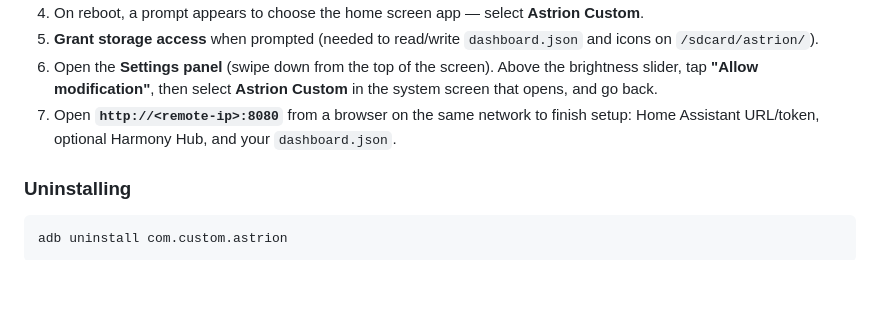
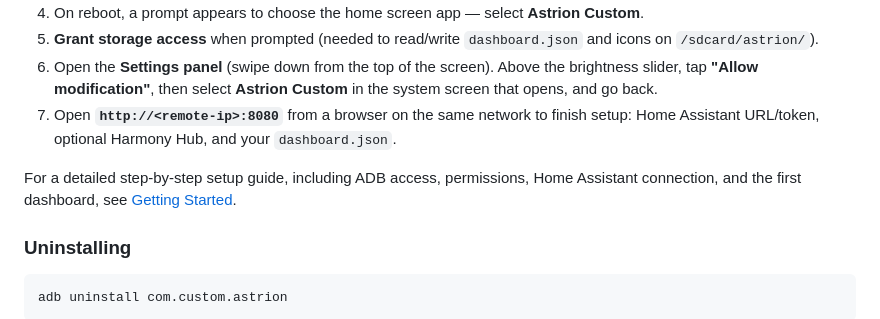
Before and after one commit to ClemsonJeeper/astrion-custom-dashboard, a Markdown page: README.md, the part around the change. Rendered like a GitHub page; blank space fills up the shorter version.

Commit message:
docs: add first-time setup guide

````diff
--- a/README.md
+++ b/README.md
@@ -60,6 +60,10 @@ Two separate mechanisms, designed so the community can add a language without to
 6. Open the **Settings panel** (swipe down from the top of the screen). Above the brightness slider, tap **"Allow modification"**, then select **Astrion Custom** in the system screen that opens, and go back.
 7. Open **`http://<remote-ip>:8080`** from a browser on the same network to finish setup: Home Assistant URL/token, optional Harmony Hub, and your `dashboard.json`.
 
+For a detailed step-by-step setup guide, including ADB access,
+permissions, Home Assistant connection, and the first dashboard, see
+[Getting Started](GETTING_STARTED.md).
+
 ### Uninstalling
 
 ```bash
````
Also changed, not shown: GETTING_STARTED.md (added, +590 -0 lines).
